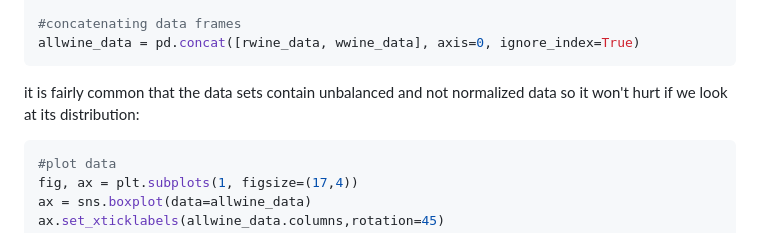
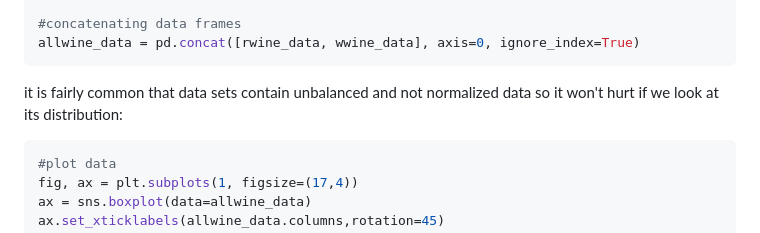
Before and after one commit to spiralizing/spiralizing.github.io, a Markdown page: DSEntries/WineQuality.md, the part around the change. Drawn GitHub-style.

Commit message:
small modification

````diff
--- a/DSEntries/WineQuality.md
+++ b/DSEntries/WineQuality.md
@@ -54,7 +54,7 @@ wwine_data['wine type'] = 0
 #concatenating data frames
 allwine_data = pd.concat([rwine_data, wwine_data], axis=0, ignore_index=True)
 ```
-it is fairly common that the data sets contain unbalanced and not normalized data so it won't hurt if we look at its distribution:
+it is fairly common that data sets contain unbalanced and not normalized data so it won't hurt if we look at its distribution:
 
 ```python
 #plot data
````
